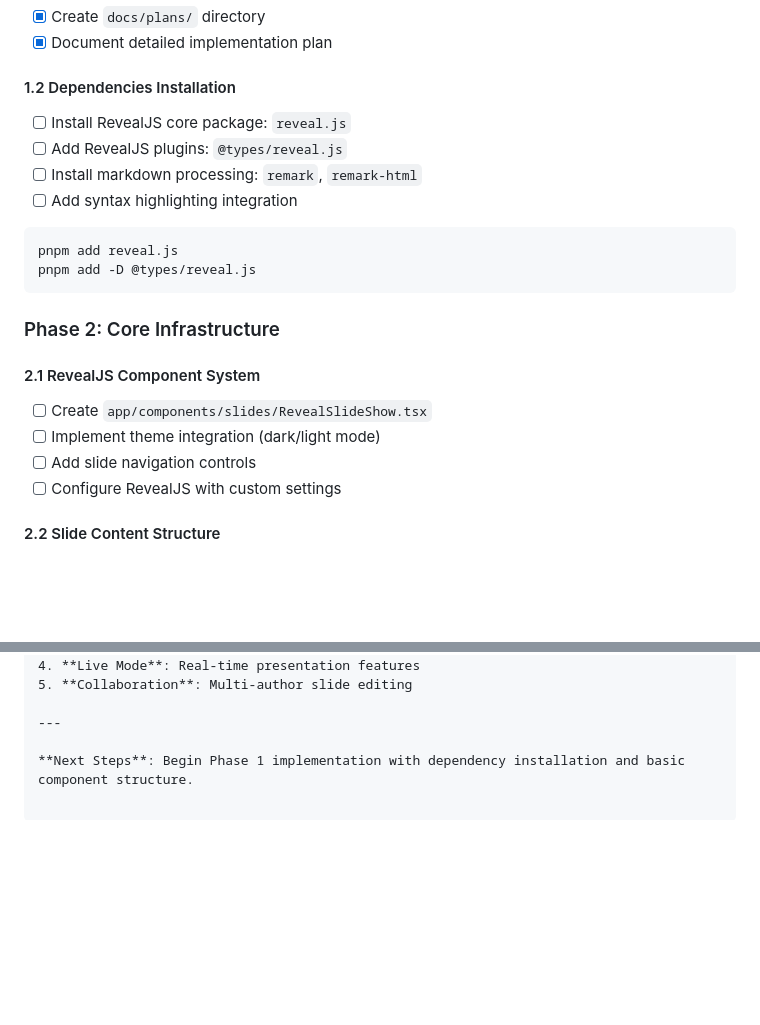
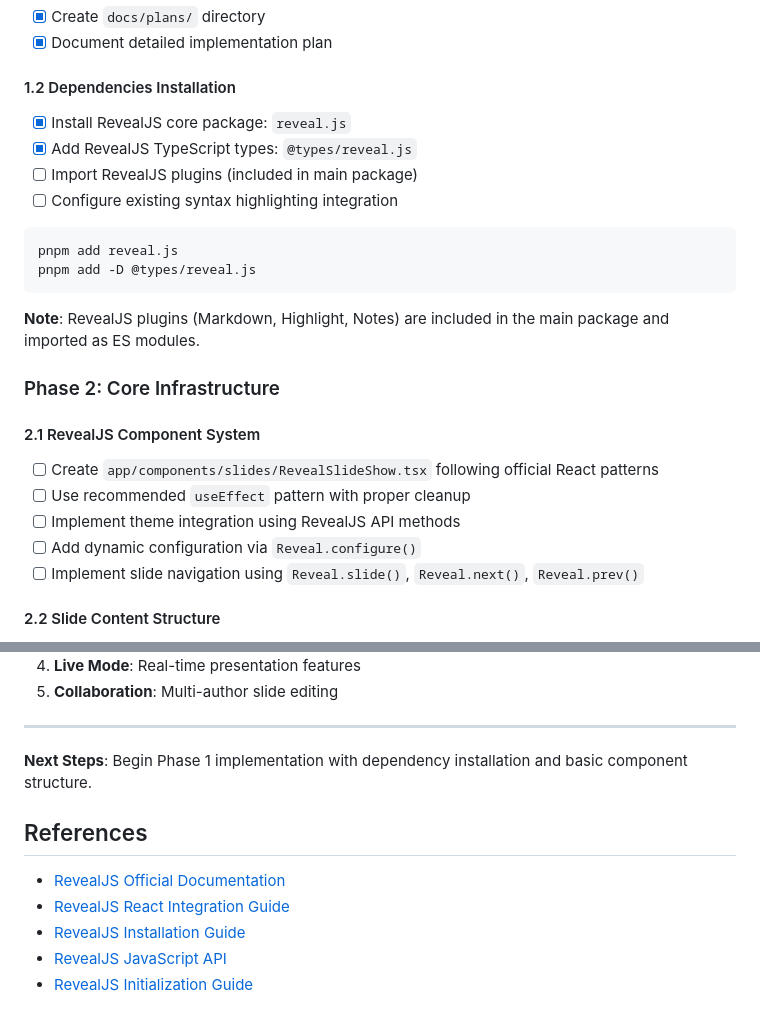
Before and after one commit to zainfathoni/zainf, a Markdown page: docs/plans/001-reveal-js-integration.md, 2 parts joined by grey strips. GitHub-like rendering; blank space fills up the shorter version.

````diff
--- a/docs/plans/001-reveal-js-integration.md
+++ b/docs/plans/001-reveal-js-integration.md
@@ -32,23 +32,26 @@ This plan outlines the implementation of RevealJS slides integration into the ex
 - [x] Document detailed implementation plan
 
 #### 1.2 Dependencies Installation
-- [ ] Install RevealJS core package: `reveal.js`
-- [ ] Add RevealJS plugins: `@types/reveal.js`
-- [ ] Install markdown processing: `remark`, `remark-html`
-- [ ] Add syntax highlighting integration
+- [x] Install RevealJS core package: `reveal.js`
+- [x] Add RevealJS TypeScript types: `@types/reveal.js`
+- [ ] Import RevealJS plugins (included in main package)
+- [ ] Configure existing syntax highlighting integration
 
 ```bash
 pnpm add reveal.js
 pnpm add -D @types/reveal.js
 ```
 
+**Note**: RevealJS plugins (Markdown, Highlight, Notes) are included in the main package and imported as ES modules.
+
 ### Phase 2: Core Infrastructure
 
 #### 2.1 RevealJS Component System
-- [ ] Create `app/components/slides/RevealSlideShow.tsx`
-- [ ] Implement theme integration (dark/light mode)
-- [ ] Add slide navigation controls
-- [ ] Configure RevealJS with custom settings
+- [ ] Create `app/components/slides/RevealSlideShow.tsx` following official React patterns
+- [ ] Use recommended `useEffect` pattern with proper cleanup
+- [ ] Implement theme integration using RevealJS API methods
+- [ ] Add dynamic configuration via `Reveal.configure()`
+- [ ] Implement slide navigation using `Reveal.slide()`, `Reveal.next()`, `Reveal.prev()`
 
 #### 2.2 Slide Content Structure
 - [ ] Create `app/slides/` directory
@@ -231,3 +280,17 @@ app/
 ---
 
 **Next Steps**: Begin Phase 1 implementation with dependency installation and basic component structure.
+
+## References
+
+- [RevealJS Official Documentation][main-docs]
+- [RevealJS React Integration Guide][react-docs]
+- [RevealJS Installation Guide][install-docs]
+- [RevealJS JavaScript API][api-docs]
+- [RevealJS Initialization Guide][init-docs]
+
+[main-docs]: https://revealjs.com/
+[react-docs]: https://revealjs.com/react/
+[install-docs]: https://revealjs.com/installation/
+[api-docs]: https://revealjs.com/api/
+[init-docs]: https://revealjs.com/initialization/
````
Also changed, not shown: other parts of docs/plans/001-reveal-js-integration.md (+65 -19 lines).
